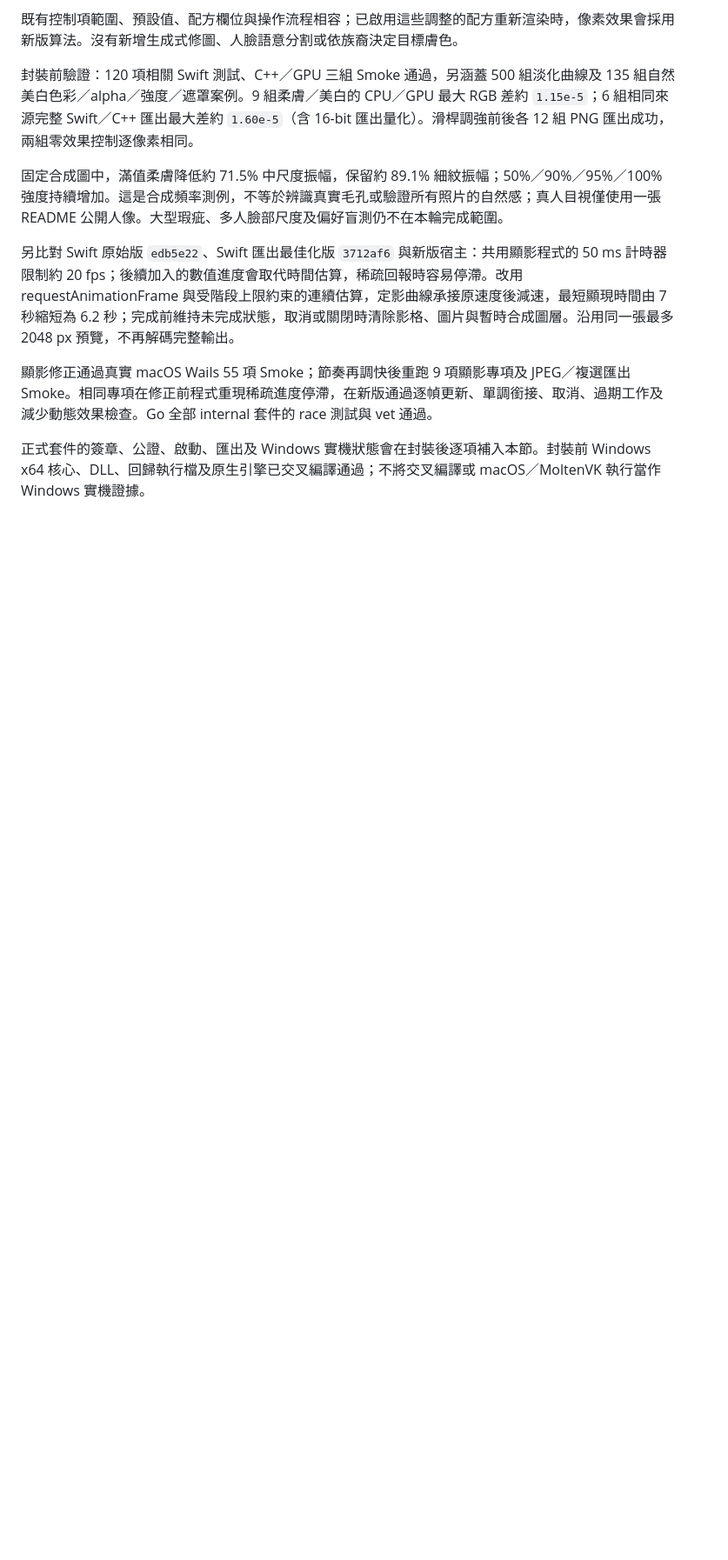
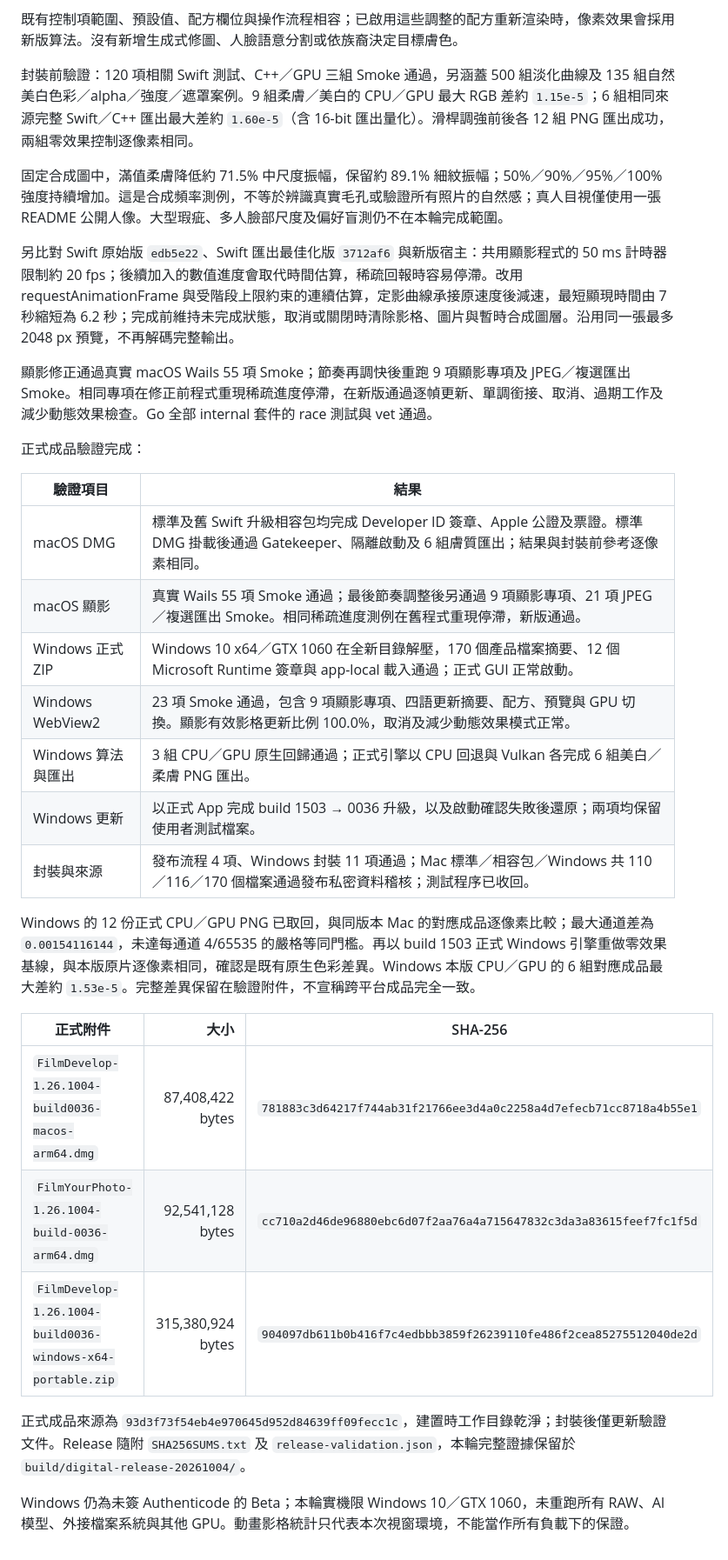
Before and after one commit to VaderChen/FilmDevelop, a Markdown page: desktop/RESTORATION.md, the part around the change. Shown at 87% size. Rendered like a GitHub page; blank space fills up the shorter version.

Commit message:
記錄 build 0036 正式成品、顯影與 Windows 實機驗證

```diff
--- a/desktop/RESTORATION.md
+++ b/desktop/RESTORATION.md
@@ -939,4 +939,26 @@ Windows 仍為未簽 Authenticode 的 Beta 版本；本次實機限 Windows 10
 
 顯影修正通過真實 macOS Wails 55 項 Smoke；節奏再調快後重跑 9 項顯影專項及 JPEG／複選匯出 Smoke。相同專項在修正前程式重現稀疏進度停滯，在新版通過逐幀更新、單調銜接、取消、過期工作及減少動態效果檢查。Go 全部 internal 套件的 race 測試與 vet 通過。
 
-正式套件的簽章、公證、啟動、匯出及 Windows 實機狀態會在封裝後逐項補入本節。封裝前 Windows x64 核心、DLL、回歸執行檔及原生引擎已交叉編譯通過；不將交叉編譯或 macOS／MoltenVK 執行當作 Windows 實機證據。
+正式成品驗證完成：
+
+| 驗證項目 | 結果 |
+| --- | --- |
+| macOS DMG | 標準及舊 Swift 升級相容包均完成 Developer ID 簽章、Apple 公證及票證。標準 DMG 掛載後通過 Gatekeeper、隔離啟動及 6 組膚質匯出；結果與封裝前參考逐像素相同。 |
+| macOS 顯影 | 真實 Wails 55 項 Smoke 通過；最後節奏調整後另通過 9 項顯影專項、21 項 JPEG／複選匯出 Smoke。相同稀疏進度測例在舊程式重現停滯，新版通過。 |
+| Windows 正式 ZIP | Windows 10 x64／GTX 1060 在全新目錄解壓，170 個產品檔案摘要、12 個 Microsoft Runtime 簽章與 app-local 載入通過；正式 GUI 正常啟動。 |
+| Windows WebView2 | 23 項 Smoke 通過，包含 9 項顯影專項、四語更新摘要、配方、預覽與 GPU 切換。顯影有效影格更新比例 100.0%，取消及減少動態效果模式正常。 |
+| Windows 算法與匯出 | 3 組 CPU／GPU 原生回歸通過；正式引擎以 CPU 回退與 Vulkan 各完成 6 組美白／柔膚 PNG 匯出。 |
+| Windows 更新 | 以正式 App 完成 build 1503 → 0036 升級，以及啟動確認失敗後還原；兩項均保留使用者測試檔案。 |
+| 封裝與來源 | 發布流程 4 項、Windows 封裝 11 項通過；Mac 標準／相容包／Windows 共 110／116／170 個檔案通過發布私密資料稽核；測試程序已收回。 |
+
+Windows 的 12 份正式 CPU／GPU PNG 已取回，與同版本 Mac 的對應成品逐像素比較；最大通道差為 `0.00154116144`，未達每通道 4/65535 的嚴格等同門檻。再以 build 1503 正式 Windows 引擎重做零效果基線，與本版原片逐像素相同，確認是既有原生色彩差異。Windows 本版 CPU／GPU 的 6 組對應成品最大差約 `1.53e-5`。完整差異保留在驗證附件，不宣稱跨平台成品完全一致。
+
+| 正式附件 | 大小 | SHA-256 |
+| --- | ---: | --- |
+| `FilmDevelop-1.26.1004-build0036-macos-arm64.dmg` | 87,408,422 bytes | `781883c3d64217f744ab31f21766ee3d4a0c2258a4d7efecb71cc8718a4b55e1` |
+| `FilmYourPhoto-1.26.1004-build-0036-arm64.dmg` | 92,541,128 bytes | `cc710a2d46de96880ebc6d07f2aa76a4a715647832c3da3a83615feef7fc1f5d` |
+| `FilmDevelop-1.26.1004-build0036-windows-x64-portable.zip` | 315,380,924 bytes | `904097db611b0b416f7c4edbbb3859f26239110fe486f2cea85275512040de2d` |
+
+正式成品來源為 `93d3f73f54eb4e970645d952d84639ff09fecc1c`，建置時工作目錄乾淨；封裝後僅更新驗證文件。Release 隨附 `SHA256SUMS.txt` 及 `release-validation.json`，本輪完整證據保留於 `build/digital-release-20261004/`。
+
+Windows 仍為未簽 Authenticode 的 Beta；本輪實機限 Windows 10／GTX 1060，未重跑所有 RAW、AI 模型、外接檔案系統與其他 GPU。動畫影格統計只代表本次視窗環境，不能當作所有負載下的保證。
```
